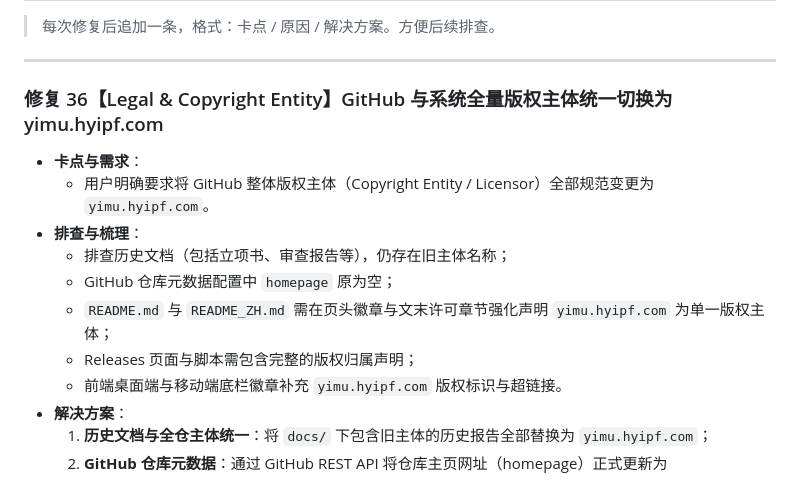
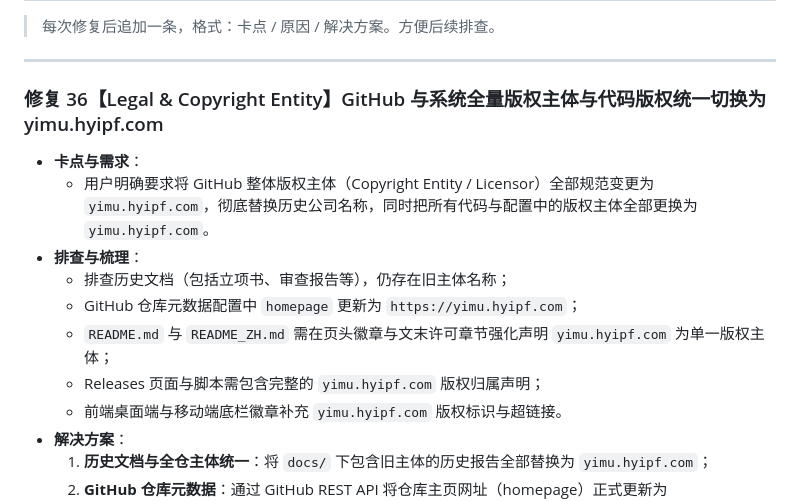
Before and after one commit to yimuhub/yimu-baokuanstudio, a Markdown page: 问题修复记录.md, the part around the change. Rendered like a GitHub page.

Commit message:
docs(legal): 统一切换版权主体与许可方为 yimu.hyipf.com 并更新全量代码与展示页

```diff
--- a/问题修复记录.md
+++ b/问题修复记录.md
@@ -4,14 +4,14 @@
 
 ---
 
-### 修复 36【Legal & Copyright Entity】GitHub 与系统全量版权主体统一切换为 yimu.hyipf.com
+### 修复 36【Legal & Copyright Entity】GitHub 与系统全量版权主体与代码版权统一切换为 yimu.hyipf.com
 - **卡点与需求**：
-  - 用户明确要求将 GitHub 整体版权主体（Copyright Entity / Licensor）全部规范变更为 `yimu.hyipf.com`。
+  - 用户明确要求将 GitHub 整体版权主体（Copyright Entity / Licensor）全部规范变更为 `yimu.hyipf.com`，彻底替换历史公司名称，同时把所有代码与配置中的版权主体全部更换为 `yimu.hyipf.com`。
 - **排查与梳理**：
   - 排查历史文档（包括立项书、审查报告等），仍存在旧主体名称；
-  - GitHub 仓库元数据配置中 `homepage` 原为空；
+  - GitHub 仓库元数据配置中 `homepage` 更新为 `https://yimu.hyipf.com`；
   - `README.md` 与 `README_ZH.md` 需在页头徽章与文末许可章节强化声明 `yimu.hyipf.com` 为单一版权主体；
-  - Releases 页面与脚本需包含完整的版权归属声明；
+  - Releases 页面与脚本需包含完整的 `yimu.hyipf.com` 版权归属声明；
   - 前端桌面端与移动端底栏徽章补充 `yimu.hyipf.com` 版权标识与超链接。
 - **解决方案**：
   1. **历史文档与全仓主体统一**：将 `docs/` 下包含旧主体的历史报告全部替换为 `yimu.hyipf.com`；
```
